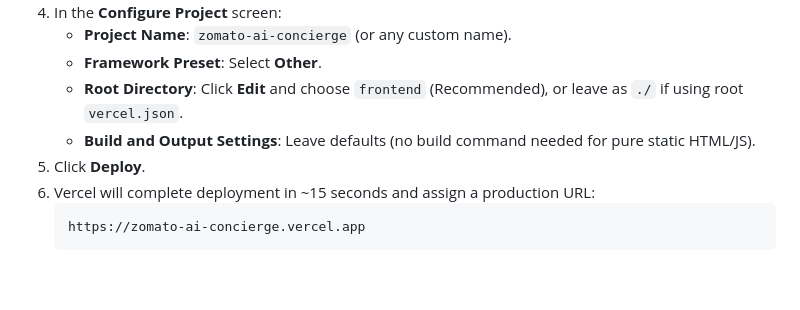
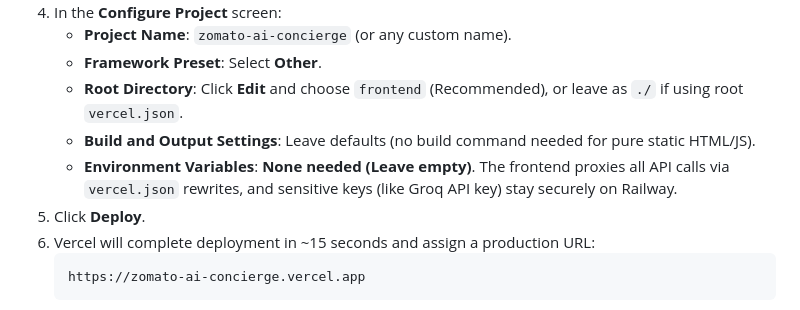
Before and after one commit to fxdarshan/Zomato-Restaurant-Recommendation, a Markdown page: Doc/deployment-plan.md, the part around the change. Rendered like a GitHub page; blank space fills up the shorter version.

Commit message:
Document that no environment variables are needed on Vercel

````diff
--- a/Doc/deployment-plan.md
+++ b/Doc/deployment-plan.md
@@ -180,6 +180,7 @@ git push
    - **Framework Preset**: Select **Other**.
    - **Root Directory**: Click **Edit** and choose `frontend` (Recommended), or leave as `./` if using root `vercel.json`.
    - **Build and Output Settings**: Leave defaults (no build command needed for pure static HTML/JS).
+   - **Environment Variables**: **None needed (Leave empty)**. The frontend proxies all API calls via `vercel.json` rewrites, and sensitive keys (like Groq API key) stay securely on Railway.
 5. Click **Deploy**.
 6. Vercel will complete deployment in ~15 seconds and assign a production URL:
    ```
````
